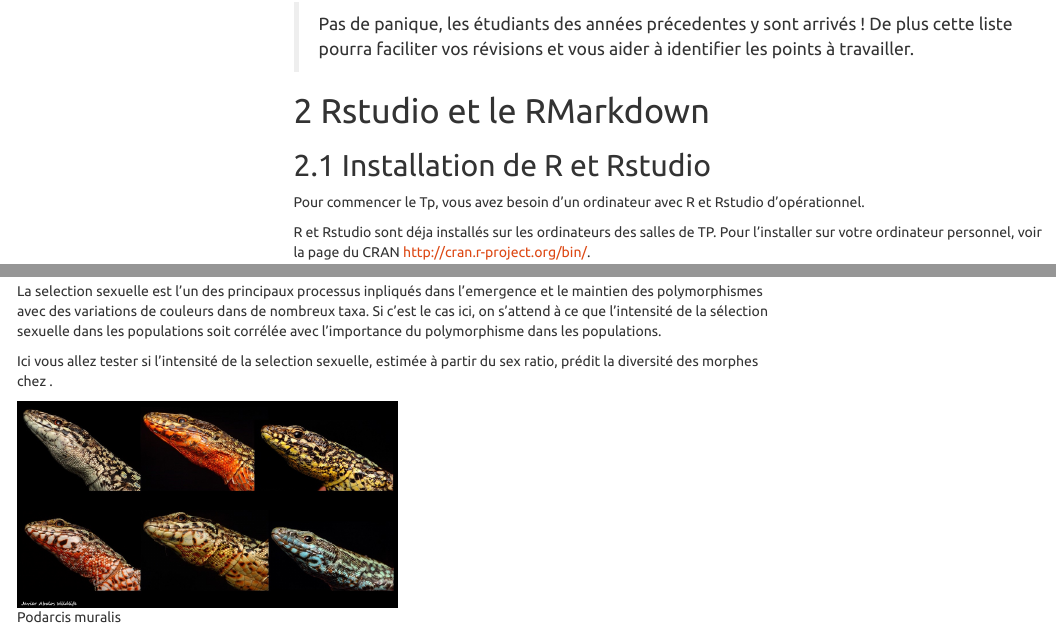
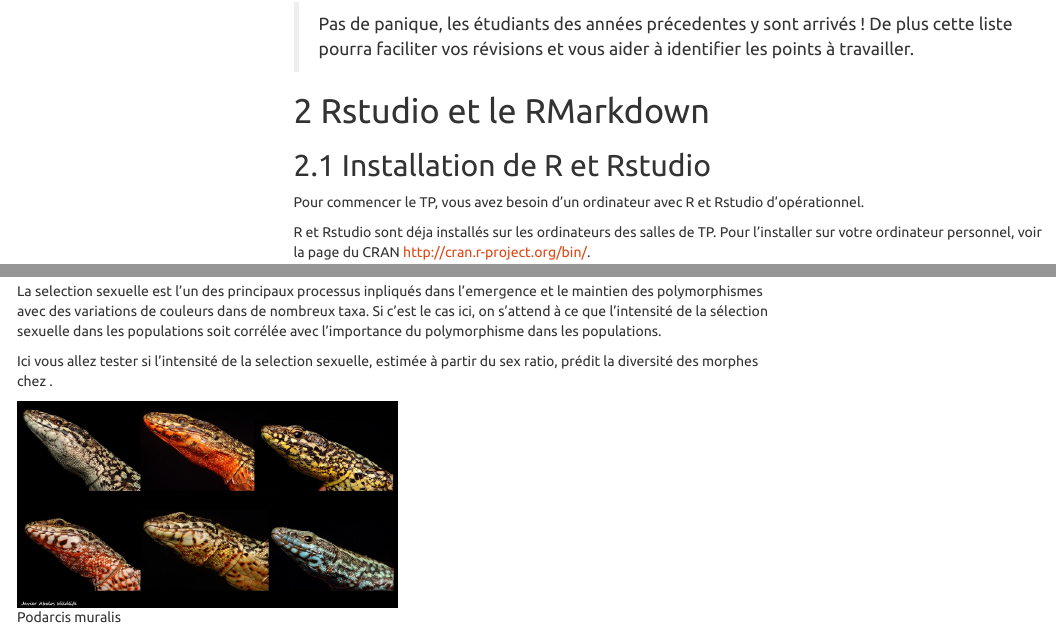
Before and after one commit to msemon/TPRBioinfo, an R Markdown document (TP_R_1_2_3.Rmd): the page in a window 1100 px wide, from 1110 px down, and a second part further down, joined at a grey line. Rendered offline with R 4.5, knitr and Pandoc, with nearby package versions; the code chunks are not run, so their results and figures are left out; menus at the side of the page are left out; long lines of code are wrapped.

Commit message:
Update mag

```diff
--- a/TP_R_1_2_3.Rmd
+++ b/TP_R_1_2_3.Rmd
@@ -88,7 +88,7 @@ A la fin de ces 3 séances de TP, vous devrez être capable de maîtriser tous l
 
 ## Installation de R et Rstudio
 
-Pour commencer le Tp, vous avez besoin d'un ordinateur avec R et Rstudio d'opérationnel.
+Pour commencer le TP, vous avez besoin d'un ordinateur avec R et Rstudio d'opérationnel.
 
 R et Rstudio sont déja installés sur les ordinateurs des salles de TP. Pour l’installer sur votre ordinateur personnel, voir
 la page du CRAN http://cran.r-project.org/bin/.
```
